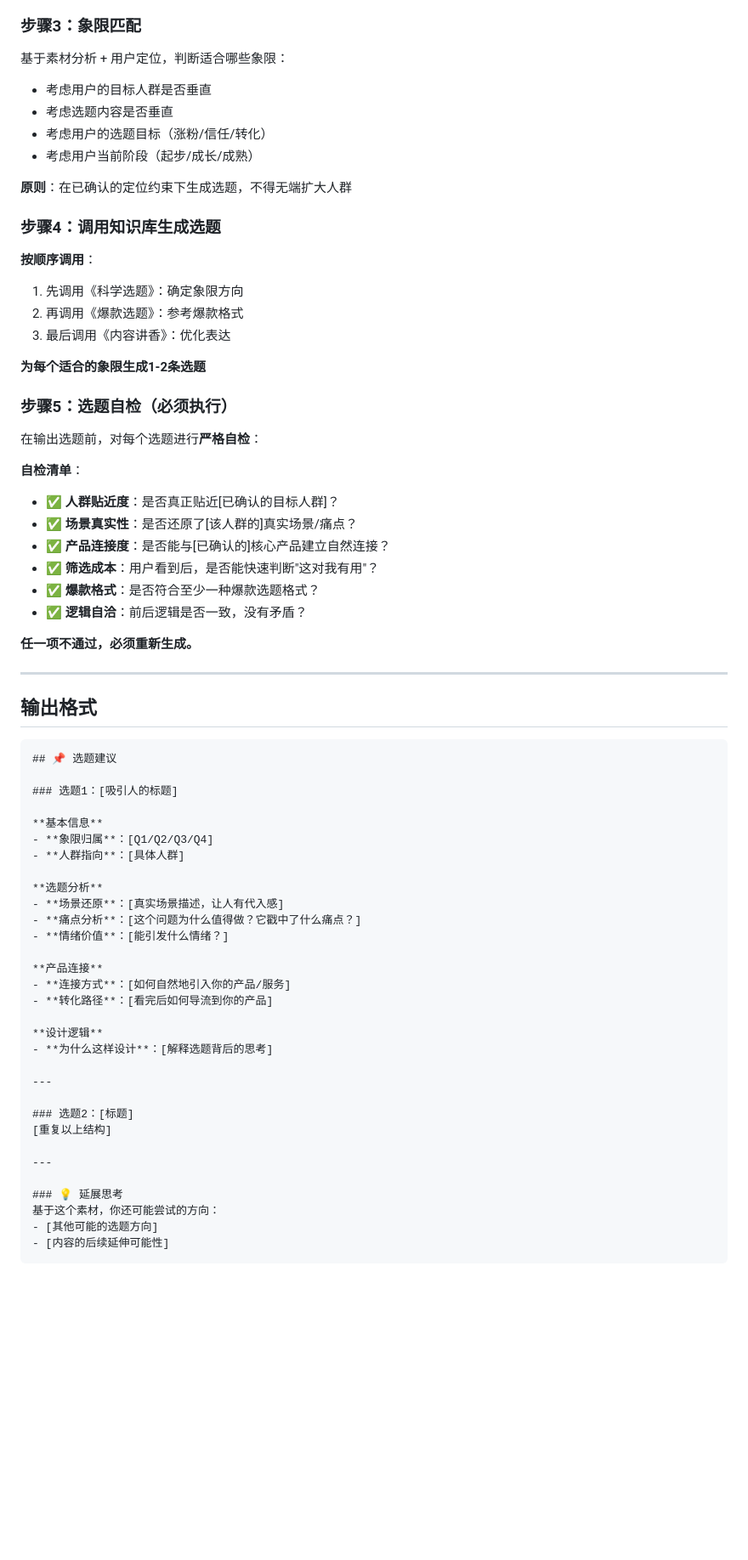
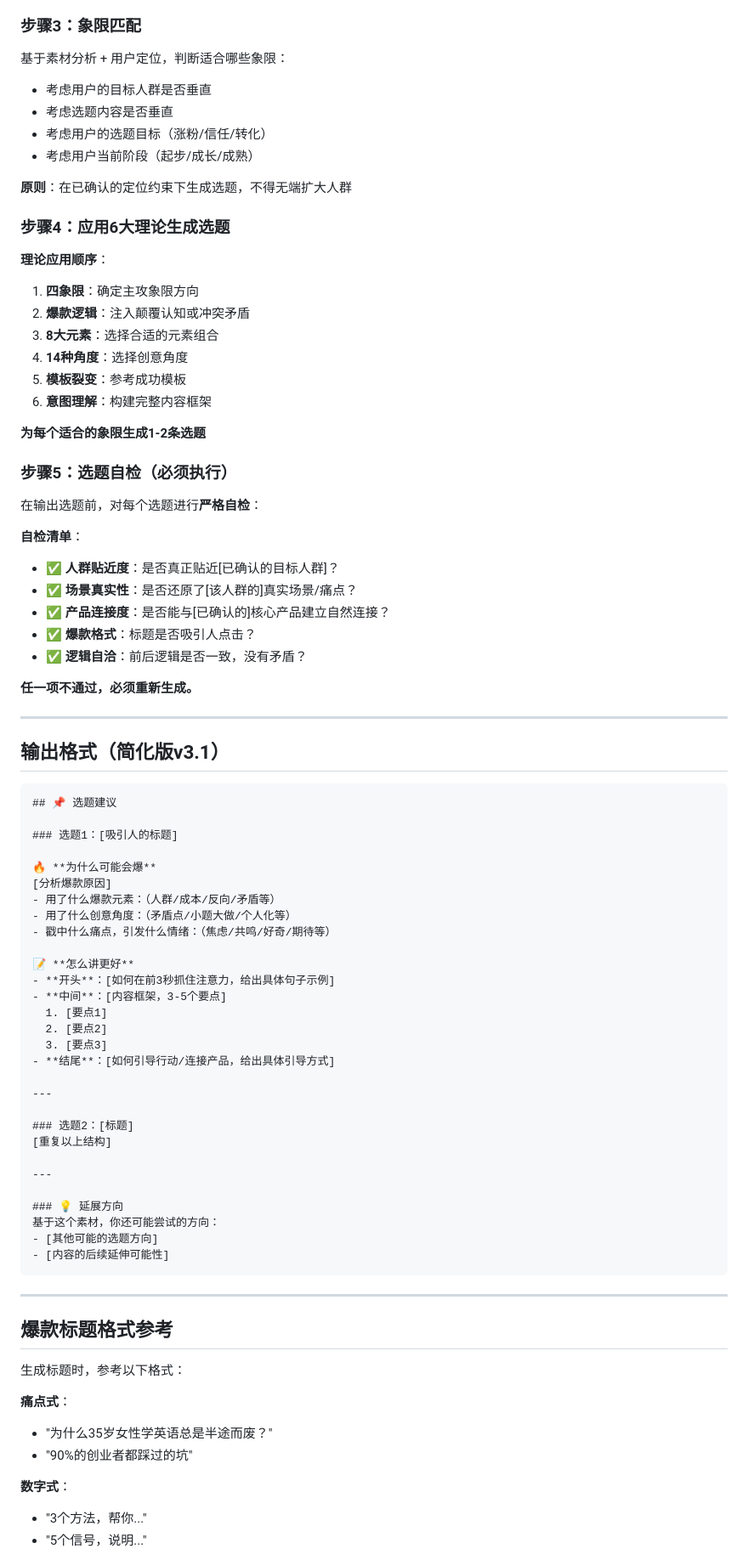
Before and after one commit to luckyluucc/xuanti, a Markdown page: SKILL.md, the part around one of its changes. Shown at 85% size. GitHub-like rendering; blank space fills up the shorter version.

````diff
--- a/SKILL.md
+++ b/SKILL.md
@@ -205,7 +228,6 @@ version: 3.0.0
 ### 步骤3：象限匹配
 
 基于素材分析 + 用户定位，判断适合哪些象限：
-
 - 考虑用户的目标人群是否垂直
 - 考虑选题内容是否垂直
 - 考虑用户的选题目标（涨粉/信任/转化）
@@ -213,12 +235,15 @@ version: 3.0.0
 
 **原则**：在已确认的定位约束下生成选题，不得无端扩大人群
 
-### 步骤4：调用知识库生成选题
+### 步骤4：应用6大理论生成选题
 
-**按顺序调用**：
-1. 先调用《科学选题》：确定象限方向
-2. 再调用《爆款选题》：参考爆款格式
-3. 最后调用《内容讲香》：优化表达
+**理论应用顺序**：
+1. **四象限**：确定主攻象限方向
+2. **爆款逻辑**：注入颠覆认知或冲突矛盾
+3. **8大元素**：选择合适的元素组合
+4. **14种角度**：选择创意角度
+5. **模板裂变**：参考成功模板
+6. **意图理解**：构建完整内容框架
 
 **为每个适合的象限生成1-2条选题**
 
@@ -230,36 +255,33 @@ version: 3.0.0
 - ✅ **人群贴近度**：是否真正贴近[已确认的目标人群]？
 - ✅ **场景真实性**：是否还原了[该人群的]真实场景/痛点？
 - ✅ **产品连接度**：是否能与[已确认的]核心产品建立自然连接？
-- ✅ **筛选成本**：用户看到后，是否能快速判断"这对我有用"？
-- ✅ **爆款格式**：是否符合至少一种爆款选题格式？
+- ✅ **爆款格式**：标题是否吸引人点击？
 - ✅ **逻辑自洽**：前后逻辑是否一致，没有矛盾？
 
 **任一项不通过，必须重新生成。**
 
 ---
 
-## 输出格式
+## 输出格式（简化版v3.1）
 
 ```
 ## 📌 选题建议
 
 ### 选题1：[吸引人的标题]
 
-**基本信息**
-- **象限归属**：[Q1/Q2/Q3/Q4]
-- **人群指向**：[具体人群]
+🔥 **为什么可能会爆**
+[分析爆款原因]
+- 用了什么爆款元素：（人群/成本/反向/矛盾等）
+- 用了什么创意角度：（矛盾点/小题大做/个人化等）
+- 戳中什么痛点，引发什么情绪：（焦虑/共鸣/好奇/期待等）
 
-**选题分析**
-- **场景还原**：[真实场景描述，让人有代入感]
-- **痛点分析**：[这个问题为什么值得做？它戳中了什么痛点？]
-- **情绪价值**：[能引发什么情绪？]
-
-**产品连接**
-- **连接方式**：[如何自然地引入你的产品/服务]
-- **转化路径**：[看完后如何导流到你的产品]
-
-**设计逻辑**
-- **为什么这样设计**：[解释选题背后的思考]
+📝 **怎么讲更好**
+- **开头**：[如何在前3秒抓住注意力，给出具体句子示例]
+- **中间**：[内容框架，3-5个要点]
+  1. [要点1]
+  2. [要点2]
+  3. [要点3]
+- **结尾**：[如何引导行动/连接产品，给出具体引导方式]
 
 ---
 
@@ -268,8 +290,23 @@ version: 3.0.0
 
 ---
 
-### 💡 延展思考
+### 💡 延展方向
 基于这个素材，你还可能尝试的方向：
 - [其他可能的选题方向]
 - [内容的后续延伸可能性]
 ```
+
+---
+
+## 爆款标题格式参考
+
+生成标题时，参考以下格式：
+
+**痛点式**：
+- "为什么35岁女性学英语总是半途而废？"
+- "90%的创业者都踩过的坑"
+
+**数字式**：
+- "3个方法，帮你..."
+- "5个信号，说明..."
+
````
Also changed, not shown: other parts of SKILL.md (+111 -52 lines).
